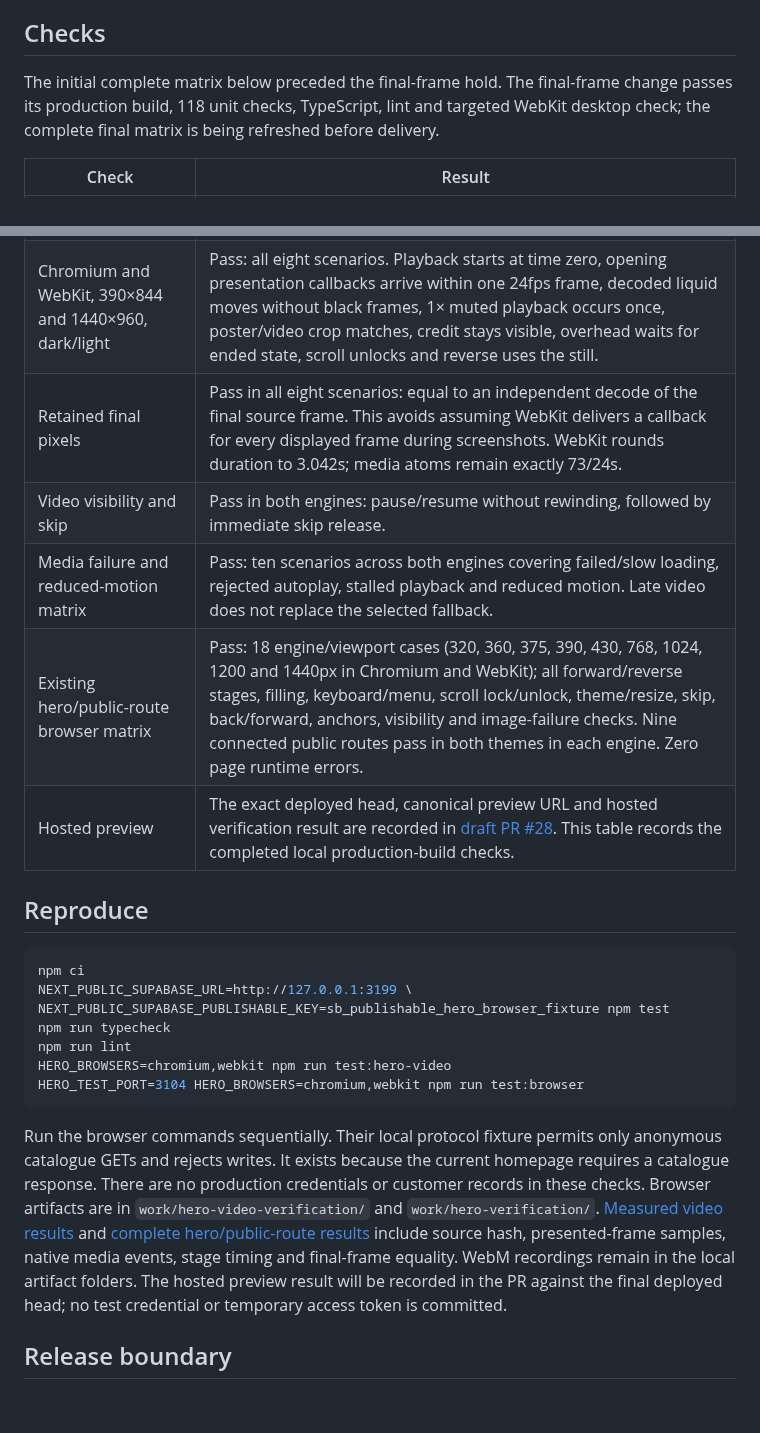
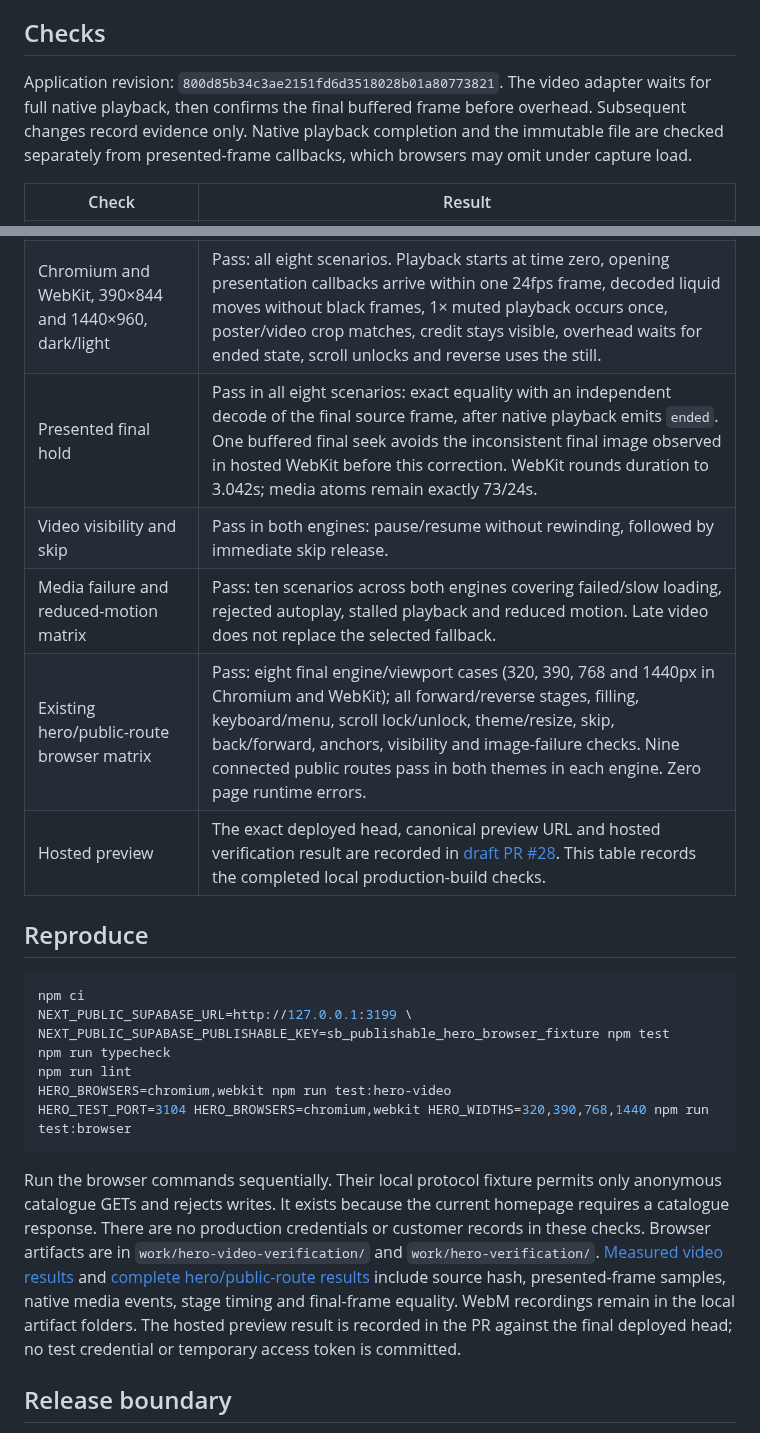
Before and after one commit to vartmaansharma-blip/mmaorganicfarm, a Markdown page: docs/hero-video-verification.md, 2 parts joined by grey strips. GitHub-like rendering; blank space fills up the shorter version.

Commit message:
Refresh final-frame and lifecycle browser evidence

````diff
--- a/docs/hero-video-verification.md
+++ b/docs/hero-video-verification.md
@@ -8,7 +8,7 @@ Base: `main` at `4b0e36702ec8ce785f0c2e93893092cf5d8981d9`. The final native-end
 
 ## Checks
 
-The initial complete matrix below preceded the final-frame hold. The final-frame change passes its production build, 118 unit checks, TypeScript, lint and targeted WebKit desktop check; the complete final matrix is being refreshed before delivery.
+Application revision: `800d85b34c3ae2151fd6d3518028b01a80773821`. The video adapter waits for full native playback, then confirms the final buffered frame before overhead. Subsequent changes record evidence only. Native playback completion and the immutable file are checked separately from presented-frame callbacks, which browsers may omit under capture load.
 
 | Check | Result |
 | --- | --- |
@@ -16,10 +16,10 @@ The initial complete matrix below preceded the final-frame hold. The final-frame
 | TypeScript | Pass. |
 | ESLint | Zero errors; one pre-existing image warning in untouched `public-information-layout.tsx`. |
 | Chromium and WebKit, 390×844 and 1440×960, dark/light | Pass: all eight scenarios. Playback starts at time zero, opening presentation callbacks arrive within one 24fps frame, decoded liquid moves without black frames, 1× muted playback occurs once, poster/video crop matches, credit stays visible, overhead waits for ended state, scroll unlocks and reverse uses the still. |
-| Retained final pixels | Pass in all eight scenarios: equal to an independent decode of the final source frame. This avoids assuming WebKit delivers a callback for every displayed frame during screenshots. WebKit rounds duration to 3.042s; media atoms remain exactly 73/24s. |
+| Presented final hold | Pass in all eight scenarios: exact equality with an independent decode of the final source frame, after native playback emits `ended`. One buffered final seek avoids the inconsistent final image observed in hosted WebKit before this correction. WebKit rounds duration to 3.042s; media atoms remain exactly 73/24s. |
 | Video visibility and skip | Pass in both engines: pause/resume without rewinding, followed by immediate skip release. |
 | Media failure and reduced-motion matrix | Pass: ten scenarios across both engines covering failed/slow loading, rejected autoplay, stalled playback and reduced motion. Late video does not replace the selected fallback. |
-| Existing hero/public-route browser matrix | Pass: 18 engine/viewport cases (320, 360, 375, 390, 430, 768, 1024, 1200 and 1440px in Chromium and WebKit); all forward/reverse stages, filling, keyboard/menu, scroll lock/unlock, theme/resize, skip, back/forward, anchors, visibility and image-failure checks. Nine connected public routes pass in both themes in each engine. Zero page runtime errors. |
+| Existing hero/public-route browser matrix | Pass: eight final engine/viewport cases (320, 390, 768 and 1440px in Chromium and WebKit); all forward/reverse stages, filling, keyboard/menu, scroll lock/unlock, theme/resize, skip, back/forward, anchors, visibility and image-failure checks. Nine connected public routes pass in both themes in each engine. Zero page runtime errors. |
 | Hosted preview | The exact deployed head, canonical preview URL and hosted verification result are recorded in [draft PR #28](https://github.com/vartmaansharma-blip/mmaorganicfarm/pull/28). This table records the completed local production-build checks. |
 
 ## Reproduce
@@ -31,10 +31,10 @@ NEXT_PUBLIC_SUPABASE_PUBLISHABLE_KEY=sb_publishable_hero_browser_fixture npm tes
 npm run typecheck
 npm run lint
 HERO_BROWSERS=chromium,webkit npm run test:hero-video
-HERO_TEST_PORT=3104 HERO_BROWSERS=chromium,webkit npm run test:browser
+HERO_TEST_PORT=3104 HERO_BROWSERS=chromium,webkit HERO_WIDTHS=320,390,768,1440 npm run test:browser
 ```
 
-Run the browser commands sequentially. Their local protocol fixture permits only anonymous catalogue GETs and rejects writes. It exists because the current homepage requires a catalogue response. There are no production credentials or customer records in these checks. Browser artifacts are in `work/hero-video-verification/` and `work/hero-verification/`. [Measured video results](hero-video-results.json) and [complete hero/public-route results](hero-video-regression-results.json) include source hash, presented-frame samples, native media events, stage timing and final-frame equality. WebM recordings remain in the local artifact folders. The hosted preview result will be recorded in the PR against the final deployed head; no test credential or temporary access token is committed.
+Run the browser commands sequentially. Their local protocol fixture permits only anonymous catalogue GETs and rejects writes. It exists because the current homepage requires a catalogue response. There are no production credentials or customer records in these checks. Browser artifacts are in `work/hero-video-verification/` and `work/hero-verification/`. [Measured video results](hero-video-results.json) and [complete hero/public-route results](hero-video-regression-results.json) include source hash, presented-frame samples, native media events, stage timing and final-frame equality. WebM recordings remain in the local artifact folders. The hosted preview result is recorded in the PR against the final deployed head; no test credential or temporary access token is committed.
 
 ## Release boundary
 
````
Also changed, not shown: docs/screenshots/hero-video/phone-light-macro.png, 4 other files.
